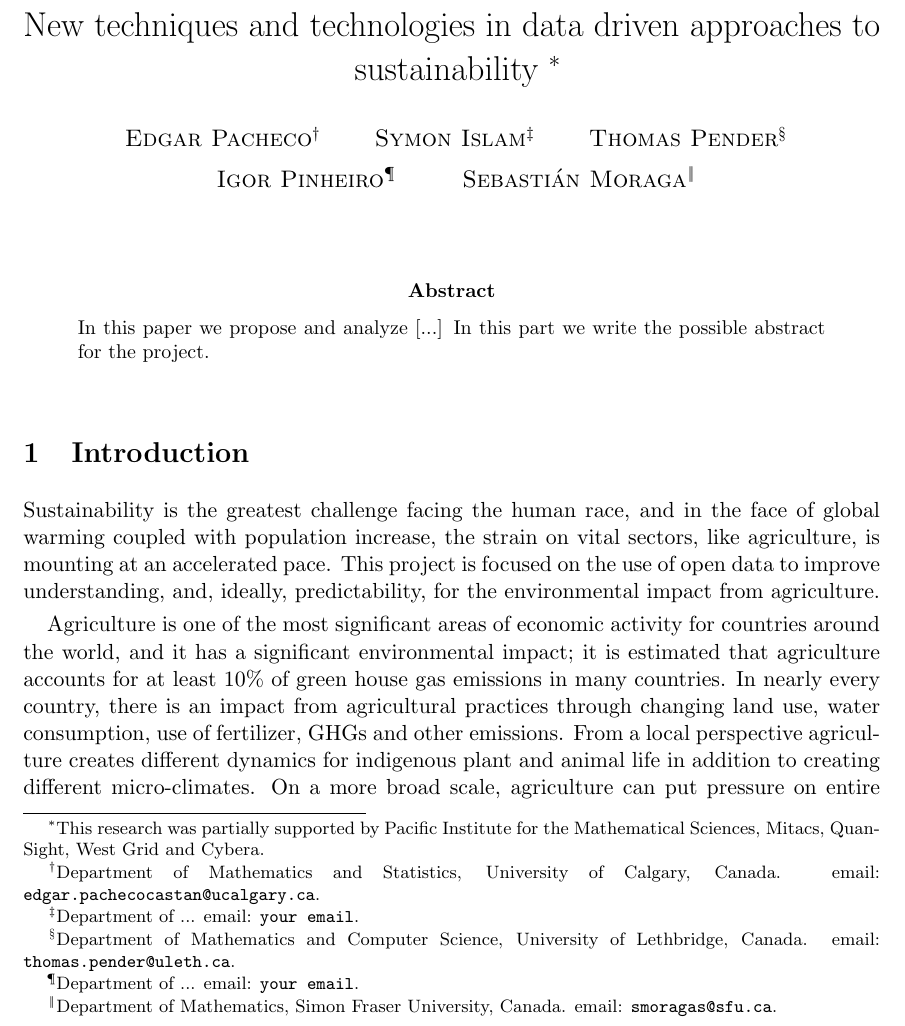
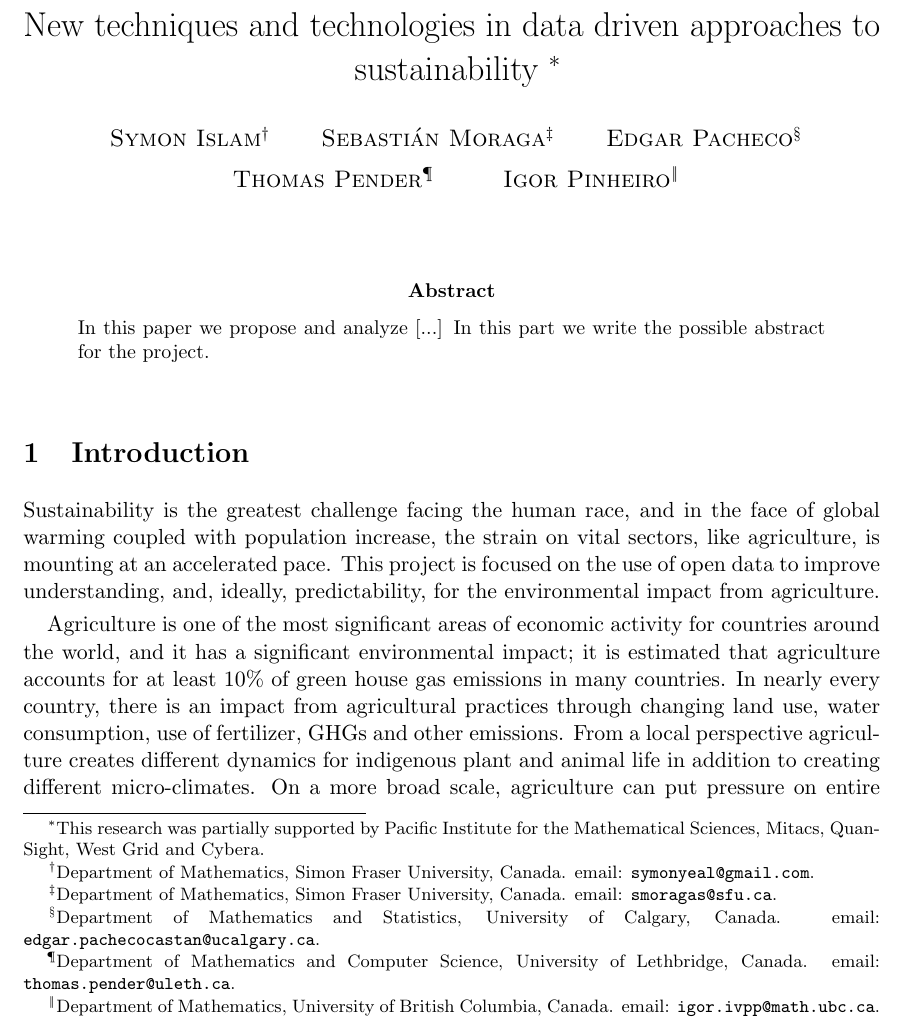
Before and after one commit to Edgar-Pacheco/TheoryMeshTeam10, a LaTeX paper (Project_report/TheoryMesh_Team10.tex): part of page 1 of 9, cut so that both start at the same text. Compiled offline with pdfLaTeX.

Commit message:
Put names in alphabetical order

```diff
--- a/Project_report/TheoryMesh_Team10.tex
+++ b/Project_report/TheoryMesh_Team10.tex
@@ -43,20 +43,22 @@
 \thanks{This research was
 partially supported by  Pacific Institute for the Mathematical Sciences, Mitacs, QuanSight, West Grid and Cybera.}}
 
-\author{{\sc Edgar Pacheco}\thanks{Department of Mathematics and Statistics, University of Calgary, Canada.
+\author{
+{\sc Symon Islam}\thanks{Department of Mathematics, Simon Fraser University, Canada.
+email: {\tt symonyeal@gmail.com}.}
+\and
+{\sc Sebasti\'an Moraga}\thanks{ Department of Mathematics, Simon Fraser University, Canada.
+email: {\tt smoragas@sfu.ca}.}
+\and
+{\sc Edgar Pacheco}\thanks{Department of Mathematics and Statistics, University of Calgary, Canada.
 email: {\tt edgar.pachecocastan@ucalgary.ca}.}
-\and
-{\sc Symon Islam}\thanks{Department of ...
-email: {\tt your email}.}
 \and
 {\sc Thomas Pender}\thanks{Department of Mathematics and Computer Science, University of Lethbridge, Canada.
 email: {\tt thomas.pender@uleth.ca}.}
 \and
-{\sc Igor Pinheiro}\thanks{Department of ...
-email: {\tt your email}.}
-\and
-{\sc Sebasti\'an Moraga}\thanks{ Department of Mathematics, Simon Fraser University, Canada.
-email: {\tt smoragas@sfu.ca}.}}
+{\sc Igor Pinheiro}\thanks{Department of Mathematics, University of British Columbia, Canada.
+email: {\tt igor.ivpp@math.ubc.ca}.}
+}
 
 \date{}
 
```
Also changed, not shown: Project_report/TheoryMesh_Team10.pdf, 2 other files.
